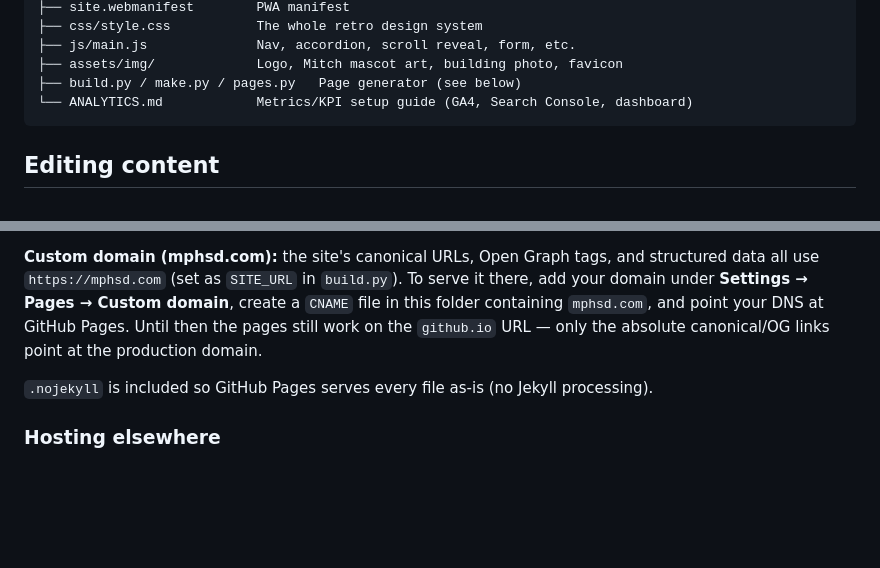
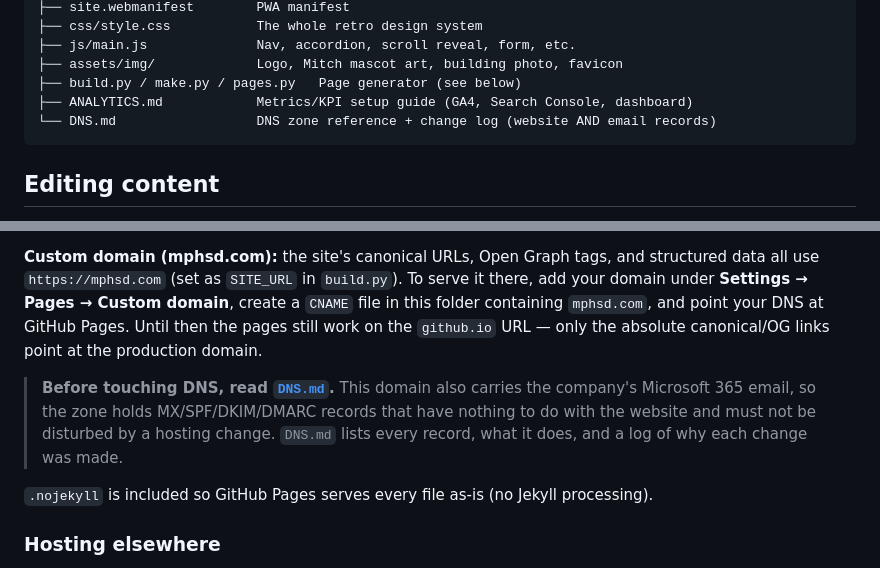
Before and after one commit to crysvarther/mphsd-website, a Markdown page: README.md, 2 parts joined by grey strips. Rendered like a GitHub page; blank space fills up the shorter version.

````diff
--- a/README.md
+++ b/README.md
@@ -33,7 +33,8 @@ site/
 ├── js/main.js              Nav, accordion, scroll reveal, form, etc.
 ├── assets/img/             Logo, Mitch mascot art, building photo, favicon
 ├── build.py / make.py / pages.py   Page generator (see below)
-└── ANALYTICS.md            Metrics/KPI setup guide (GA4, Search Console, dashboard)
+├── ANALYTICS.md            Metrics/KPI setup guide (GA4, Search Console, dashboard)
+└── DNS.md                  DNS zone reference + change log (website AND email records)
 ```
 
 ## Editing content
@@ -102,6 +103,11 @@ under **Settings → Pages → Custom domain**, create a `CNAME` file in this fo
 `mphsd.com`, and point your DNS at GitHub Pages. Until then the pages still work on the
 `github.io` URL — only the absolute canonical/OG links point at the production domain.
 
+> **Before touching DNS, read [`DNS.md`](DNS.md).** This domain also carries the company's
+> Microsoft 365 email, so the zone holds MX/SPF/DKIM/DMARC records that have nothing to do
+> with the website and must not be disturbed by a hosting change. `DNS.md` lists every
+> record, what it does, and a log of why each change was made.
+
 `.nojekyll` is included so GitHub Pages serves every file as-is (no Jekyll processing).
 
 ### Hosting elsewhere
````
Also changed, not shown: DNS.md (added, +178 -0 lines).
